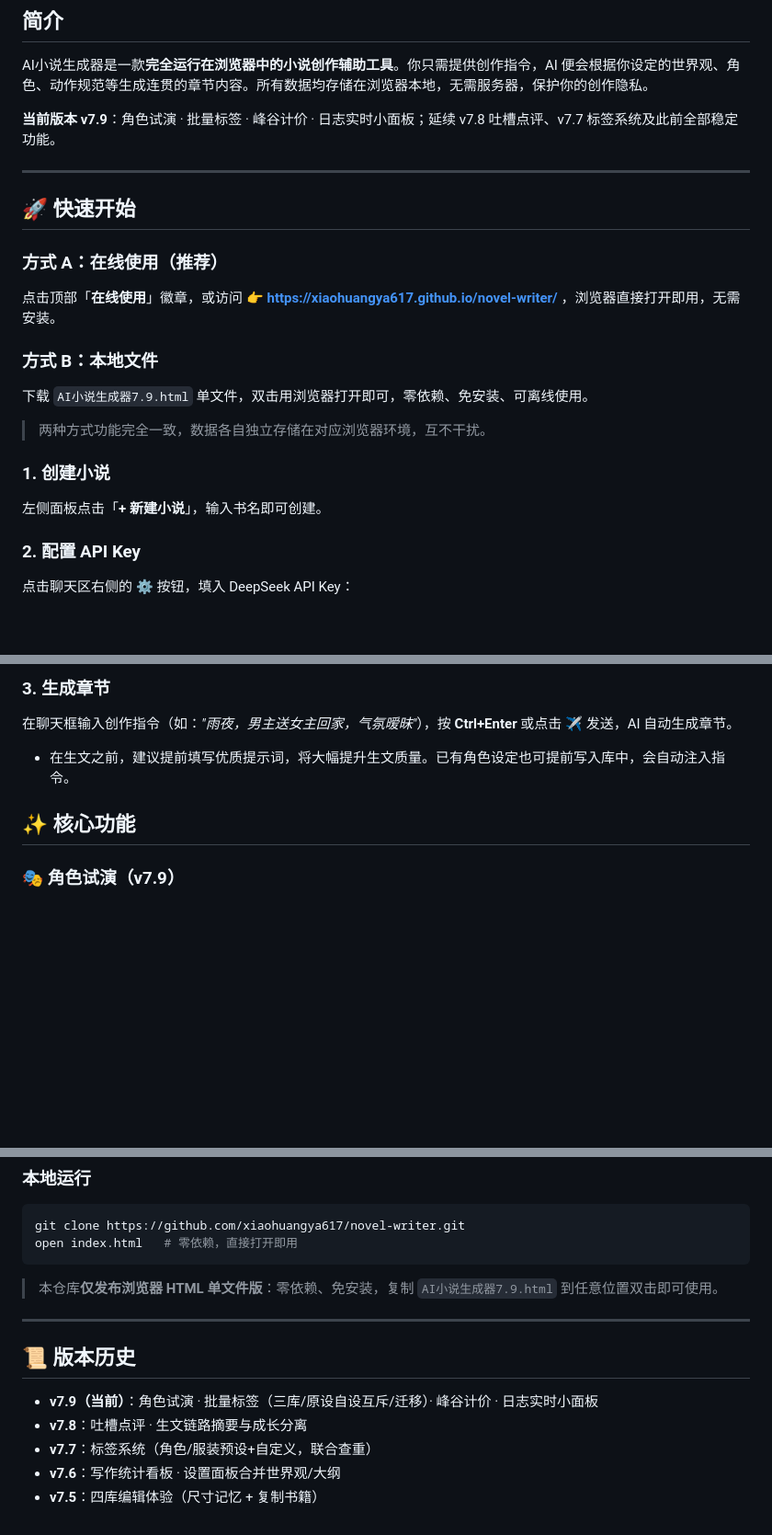
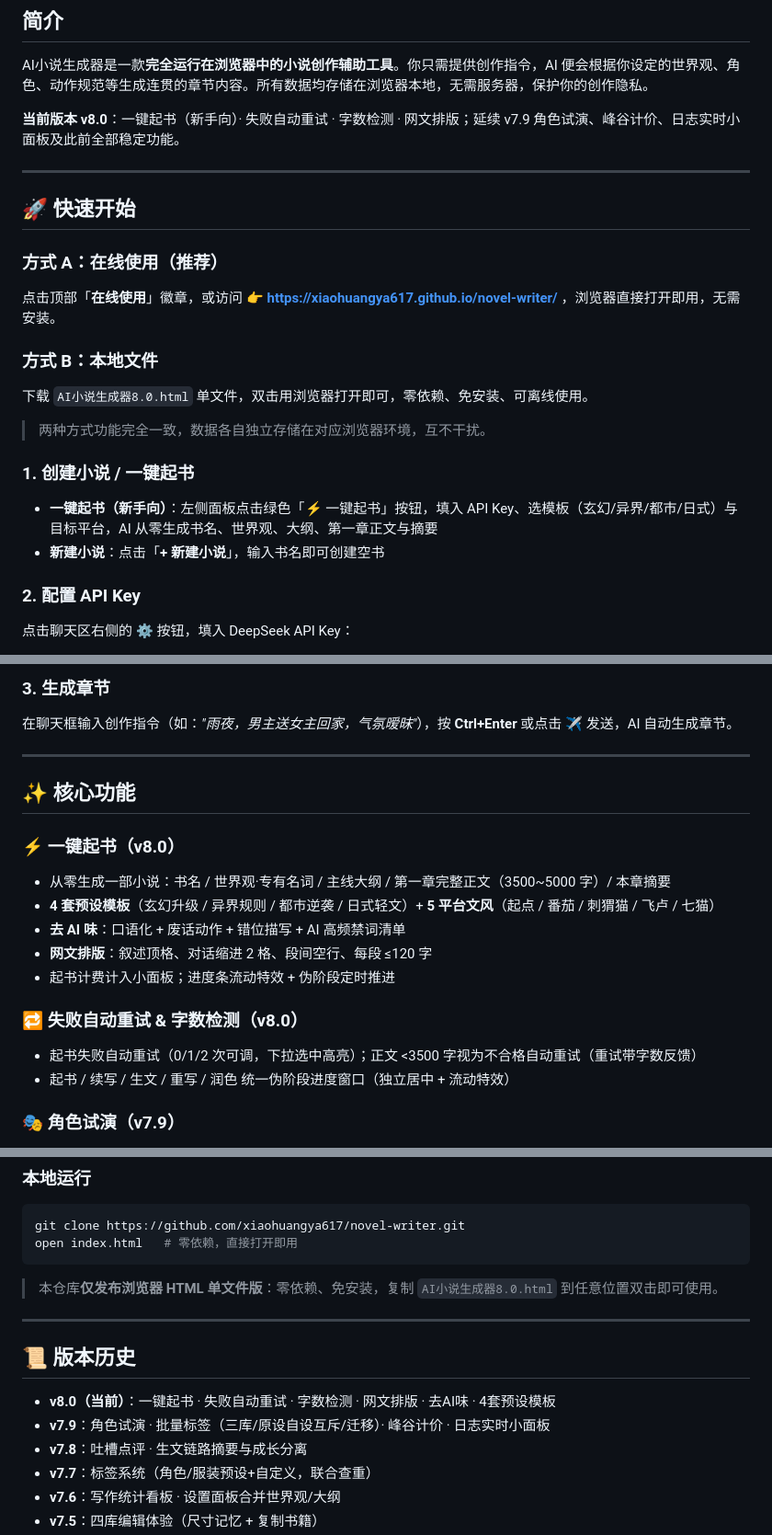
Before and after one commit to xiaohuangya617/novel-writer, a Markdown page: README.md, 3 parts joined by grey strips. Shown at 92% size. Rendered like a GitHub page; blank space fills up the shorter version.

````diff
--- a/README.md
+++ b/README.md
@@ -26,7 +26,7 @@
 
 AI小说生成器是一款**完全运行在浏览器中的小说创作辅助工具**。你只需提供创作指令，AI 便会根据你设定的世界观、角色、动作规范等生成连贯的章节内容。所有数据均存储在浏览器本地，无需服务器，保护你的创作隐私。
 
-**当前版本 v7.9**：角色试演 · 批量标签 · 峰谷计价 · 日志实时小面板；延续 v7.8 吐槽点评、v7.7 标签系统及此前全部稳定功能。
+**当前版本 v8.0**：一键起书（新手向）· 失败自动重试 · 字数检测 · 网文排版；延续 v7.9 角色试演、峰谷计价、日志实时小面板及此前全部稳定功能。
 
 ---
 
@@ -38,12 +38,13 @@ AI小说生成器是一款**完全运行在浏览器中的小说创作辅助工
 
 ### 方式 B：本地文件
 
-下载 `AI小说生成器7.9.html` 单文件，双击用浏览器打开即可，零依赖、免安装、可离线使用。
+下载 `AI小说生成器8.0.html` 单文件，双击用浏览器打开即可，零依赖、免安装、可离线使用。
 
 > 两种方式功能完全一致，数据各自独立存储在对应浏览器环境，互不干扰。
 
-### 1. 创建小说
-左侧面板点击「**+ 新建小说**」，输入书名即可创建。
+### 1. 创建小说 / 一键起书
+- **一键起书（新手向）**：左侧面板点击绿色「⚡ 一键起书」按钮，填入 API Key、选模板（玄幻/异界/都市/日式）与目标平台，AI 从零生成书名、世界观、大纲、第一章正文与摘要
+- **新建小说**：点击「**+ 新建小说**」，输入书名即可创建空书
 
 ### 2. 配置 API Key
 点击聊天区右侧的 **⚙** 按钮，填入 DeepSeek API Key：
@@ -56,9 +57,21 @@ AI小说生成器是一款**完全运行在浏览器中的小说创作辅助工
 
 ### 3. 生成章节
 在聊天框输入创作指令（如：*"雨夜，男主送女主回家，气氛暧昧"*），按 **Ctrl+Enter** 或点击 ✈ 发送，AI 自动生成章节。
-- 在生文之前，建议提前填写优质提示词，将大幅提升生文质量。已有角色设定也可提前写入库中，会自动注入指令。
+
+---
 
 ## ✨ 核心功能
+
+### ⚡ 一键起书（v8.0）
+- 从零生成一部小说：书名 / 世界观·专有名词 / 主线大纲 / 第一章完整正文（3500~5000 字）/ 本章摘要
+- **4 套预设模板**（玄幻升级 / 异界规则 / 都市逆袭 / 日式轻文）+ **5 平台文风**（起点 / 番茄 / 刺猬猫 / 飞卢 / 七猫）
+- **去 AI 味**：口语化 + 废话动作 + 错位描写 + AI 高频禁词清单
+- **网文排版**：叙述顶格、对话缩进 2 格、段间空行、每段 ≤120 字
+- 起书计费计入小面板；进度条流动特效 + 伪阶段定时推进
+
+### 🔁 失败自动重试 & 字数检测（v8.0）
+- 起书失败自动重试（0/1/2 次可调，下拉选中高亮）；正文 <3500 字视为不合格自动重试（重试带字数反馈）
+- 起书 / 续写 / 生文 / 重写 / 润色 统一伪阶段进度窗口（独立居中 + 流动特效）
 
 ### 🎭 角色试演（v7.9）
 - **A/B 双角色 AI 对话扮演**：从角色库挑选 2 名角色，AI 以角色身份实时对话
@@ -222,13 +235,14 @@ git clone https://github.com/xiaohuangya617/novel-writer.git
 open index.html   # 零依赖，直接打开即用
 ```
 
-> 本仓库**仅发布浏览器 HTML 单文件版**：零依赖、免安装，复制 `AI小说生成器7.9.html` 到任意位置双击即可使用。
+> 本仓库**仅发布浏览器 HTML 单文件版**：零依赖、免安装，复制 `AI小说生成器8.0.html` 到任意位置双击即可使用。
 
 ---
 
 ## 📜 版本历史
 
-- **v7.9（当前）**：角色试演 · 批量标签（三库/原设自设互斥/迁移）· 峰谷计价 · 日志实时小面板
+- **v8.0（当前）**：一键起书 · 失败自动重试 · 字数检测 · 网文排版 · 去AI味 · 4套预设模板
+- **v7.9**：角色试演 · 批量标签（三库/原设自设互斥/迁移）· 峰谷计价 · 日志实时小面板
 - **v7.8**：吐槽点评 · 生文链路摘要与成长分离
 - **v7.7**：标签系统（角色/服装预设+自定义，联合查重）
 - **v7.6**：写作统计看板 · 设置面板合并世界观/大纲
````
Also changed, not shown: other parts of README.md (+3 -6 lines).
